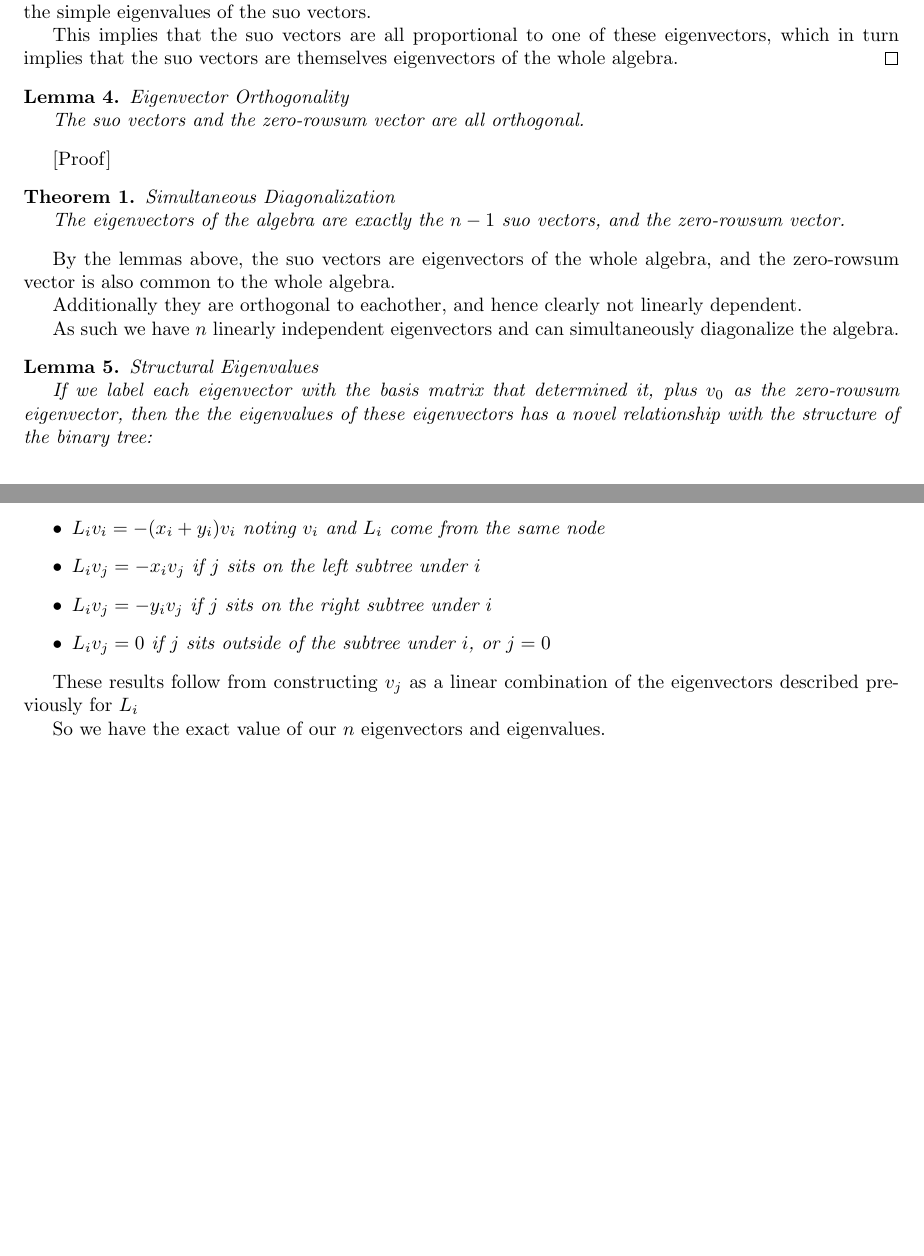
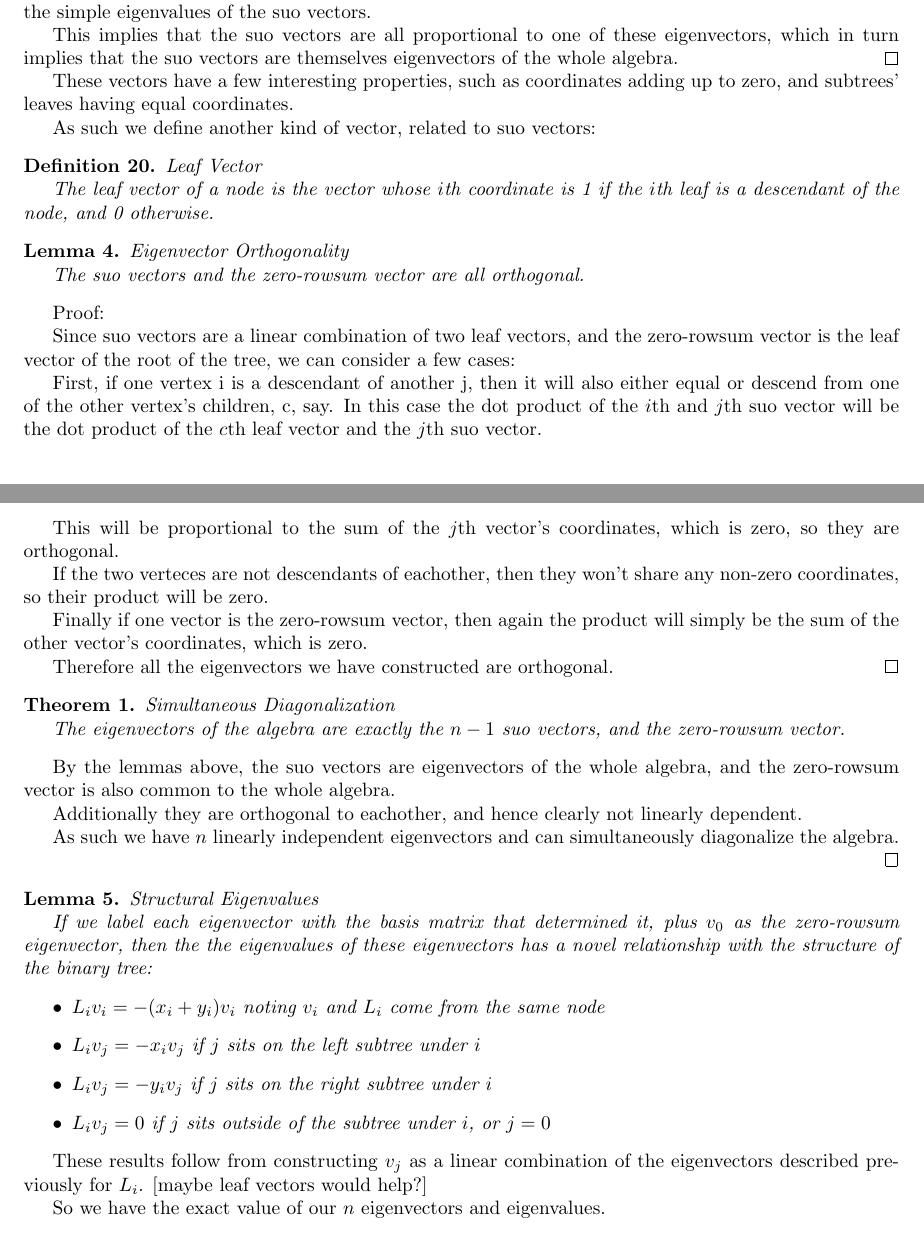
Before and after one commit to spiveeworks/treeshapes, a LaTeX document (report.tex): two parts of pages 12 and 13 of 17 before the commit and two parts of pages 12 and 13 of 18 after it, joined at a grey line, cut so that both start at the same text, the shorter picture padded with empty space. Compiled offline with pdfLaTeX.

Commit message:
rough leaf-vector based orthogonality proof

```diff
--- a/report.tex
+++ b/report.tex
@@ -890,12 +890,43 @@ This implies that the suo vectors are all proportional to one of these
 eigenvectors, which in turn implies that the suo vectors are themselves
 eigenvectors of the whole algebra. \qed
 
+These vectors have a few interesting properties, such as coordinates adding up
+to zero, and subtrees' leaves having equal coordinates.
+
+As such we define another kind of vector, related to suo vectors:
+
+\begin{definition} Leaf Vector
+
+	The leaf vector of a node is the vector whose $i$th coordinate is 1 if the
+	$i$th leaf is a descendant of the node, and 0 otherwise.
+\end{definition}
+
 \begin{lemma} Eigenvector Orthogonality
 
 	The suo vectors and the zero-rowsum vector are all orthogonal.
 \end{lemma}
 
-[Proof]
+Proof:
+
+Since suo vectors are a linear combination of two leaf vectors, and the
+zero-rowsum vector is the leaf vector of the root of the tree, we can consider
+a few cases:
+
+First, if one vertex i is a descendant of another j, then it will also either
+equal or descend from one of the other vertex's children, c, say.  In this case
+the dot product of the $i$th and $j$th suo vector will be the dot product of
+the $c$th leaf vector and the $j$th suo vector.
+
+This will be proportional to the sum of the $j$th vector's coordinates, which
+is zero, so they are orthogonal.
+
+If the two verteces are not descendants of eachother, then they won't share any
+non-zero coordinates, so their product will be zero.
+
+Finally if one vector is the zero-rowsum vector, then again the product will
+simply be the sum of the other vector's coordinates, which is zero.
+
+Therefore all the eigenvectors we have constructed are orthogonal. \qed
 
 \begin{theorem} Simultaneous Diagonalization
 
@@ -910,7 +941,7 @@ Additionally they are orthogonal to eachother, and hence clearly not linearly
 dependent.
 
 As such we have $n$ linearly independent eigenvectors and can simultaneously
-diagonalize the algebra.
+diagonalize the algebra. \qed
 
 \begin{lemma} Structural Eigenvalues
 
@@ -931,7 +962,7 @@ diagonalize the algebra.
 \end{lemma}
 
 These results follow from constructing $v_j$ as a linear combination of the
-eigenvectors described previously for $L_i$
+eigenvectors described previously for $L_i$. [maybe leaf vectors would help?]
 
 So we have the exact value of our $n$ eigenvectors and eigenvalues.
 
```
